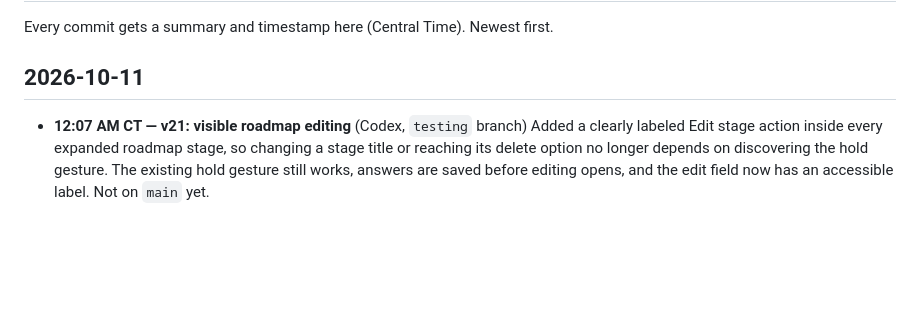
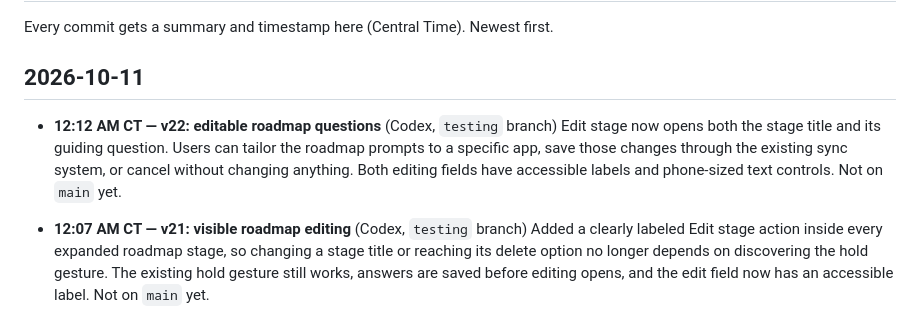
Before and after one commit to daxtontessmer-ai/Daxtons-Life, a Markdown page: CHANGELOG.md, the part around the change. GitHub-like rendering; blank space fills up the shorter version.

Commit message:
v22: document editable questions
Record editable roadmap questions with a Chicago timestamp.

```diff
--- a/CHANGELOG.md
+++ b/CHANGELOG.md
@@ -3,6 +3,9 @@
 Every commit gets a summary and timestamp here (Central Time). Newest first.
 
 ## 2026-10-11
+
+- **12:12 AM CT — v22: editable roadmap questions** (Codex, `testing` branch)
+  Edit stage now opens both the stage title and its guiding question. Users can tailor the roadmap prompts to a specific app, save those changes through the existing sync system, or cancel without changing anything. Both editing fields have accessible labels and phone-sized text controls. Not on `main` yet.
 
 - **12:07 AM CT — v21: visible roadmap editing** (Codex, `testing` branch)
   Added a clearly labeled Edit stage action inside every expanded roadmap stage, so changing a stage title or reaching its delete option no longer depends on discovering the hold gesture. The existing hold gesture still works, answers are saved before editing opens, and the edit field now has an accessible label. Not on `main` yet.
```
